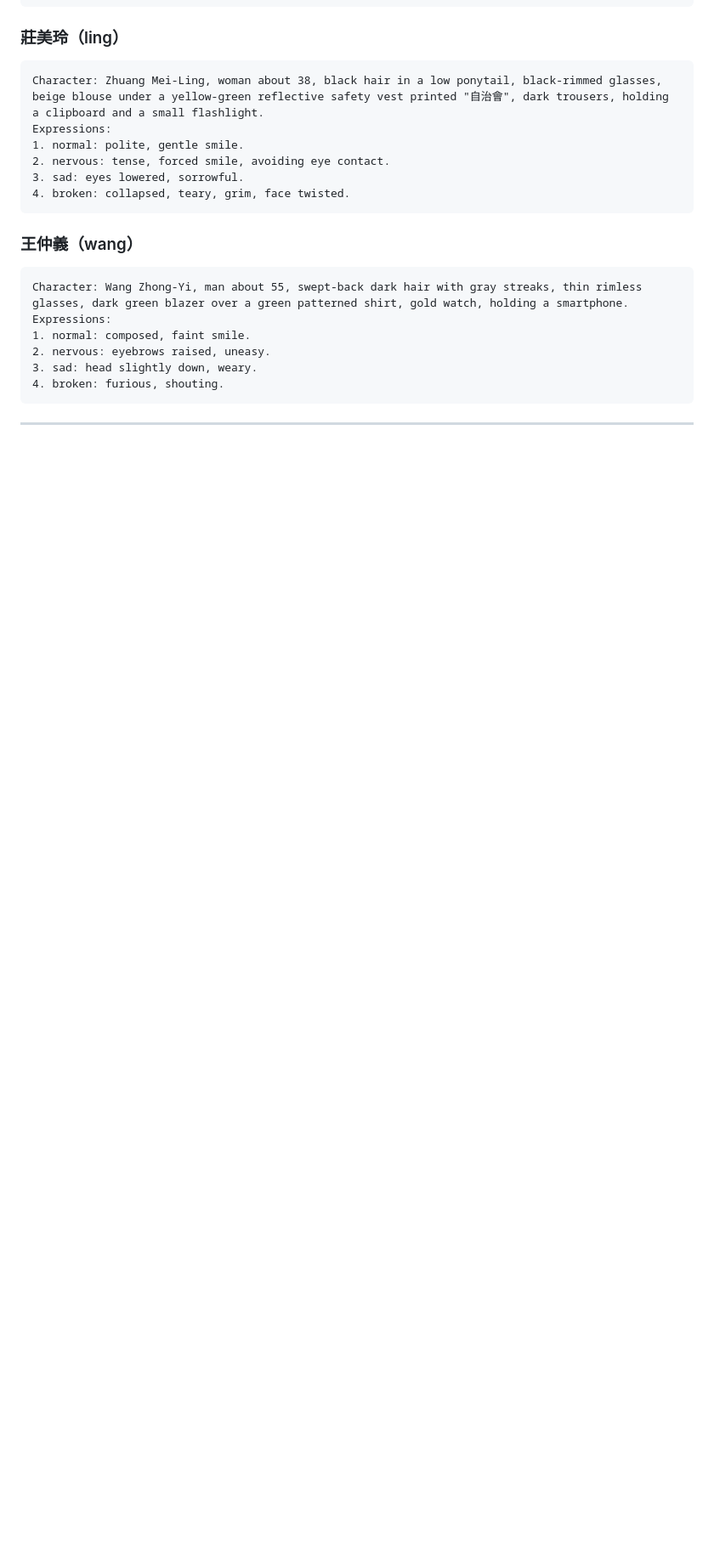
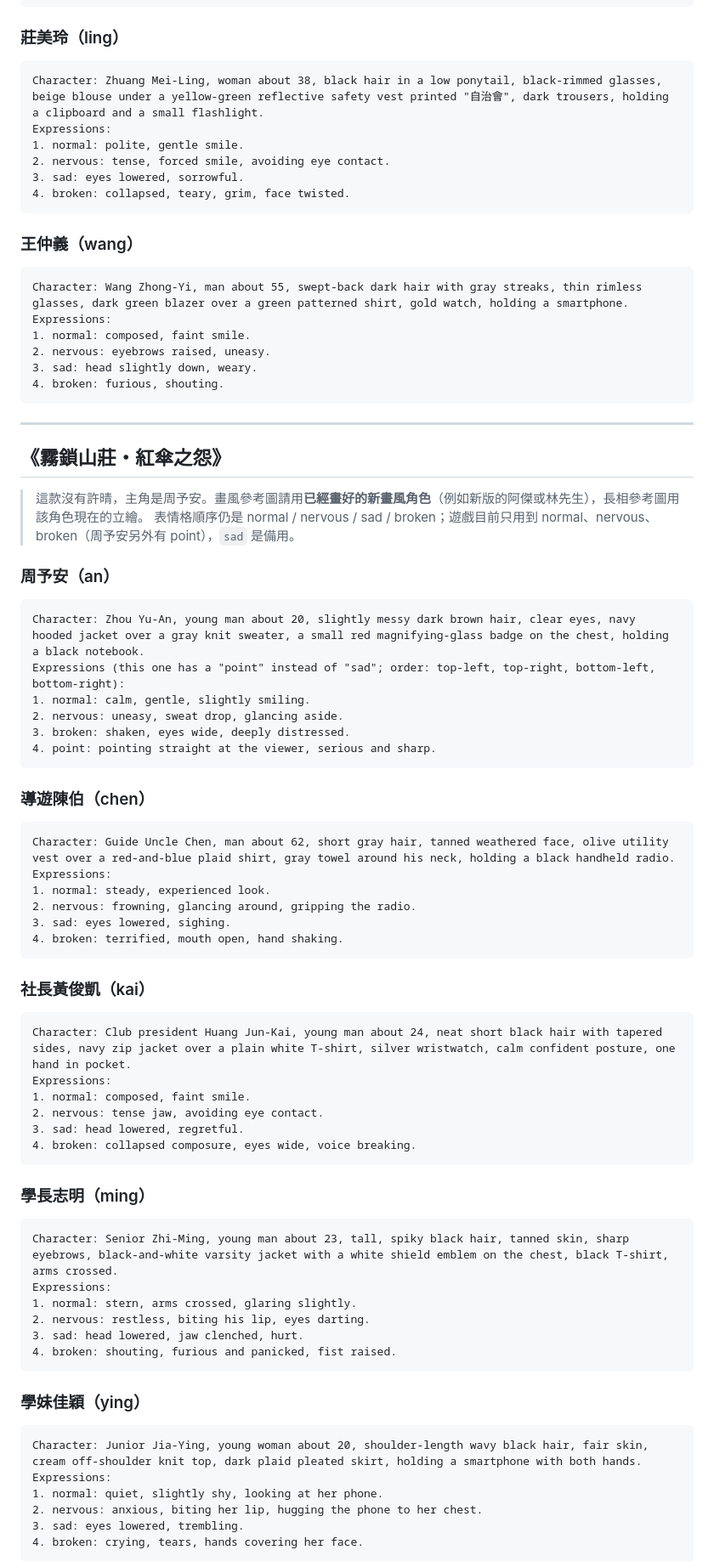
Before and after one commit to k80734539/yeshi-mystery, a Markdown page: docs/GEN_PROMPTS.md, the part around one of its changes. Shown at 85% size. Rendered like a GitHub page; blank space fills up the shorter version.

Commit message:
生圖指令：新增霧鎖山莊 7 位角色
Co-Authored-By: Claude Sonnet 5.5 <noreply@anthropic.com>
Claude-Session: https://claude.ai/code/session_0126hzn6ysc23txrnFCDmM3J

````diff
--- a/docs/GEN_PROMPTS.md
+++ b/docs/GEN_PROMPTS.md
@@ -171,3 +171,58 @@ Expressions:
 
 ---
 
+## 《霧鎖山莊・紅傘之怨》
+
+> 這款沒有許晴，主角是周予安。畫風參考圖請用**已經畫好的新畫風角色**（例如新版的阿傑或林先生），長相參考圖用該角色現在的立繪。
+> 表情格順序仍是 normal / nervous / sad / broken；遊戲目前只用到 normal、nervous、broken（周予安另外有 point），`sad` 是備用。
+
+### 周予安（an）
+```
+Character: Zhou Yu-An, young man about 20, slightly messy dark brown hair, clear eyes, navy hooded jacket over a gray knit sweater, a small red magnifying-glass badge on the chest, holding a black notebook.
+Expressions (this one has a "point" instead of "sad"; order: top-left, top-right, bottom-left, bottom-right):
+1. normal: calm, gentle, slightly smiling.
+2. nervous: uneasy, sweat drop, glancing aside.
+3. broken: shaken, eyes wide, deeply distressed.
+4. point: pointing straight at the viewer, serious and sharp.
+```
+
+### 導遊陳伯（chen）
+```
+Character: Guide Uncle Chen, man about 62, short gray hair, tanned weathered face, olive utility vest over a red-and-blue plaid shirt, gray towel around his neck, holding a black handheld radio.
+Expressions:
+1. normal: steady, experienced look.
+2. nervous: frowning, glancing around, gripping the radio.
+3. sad: eyes lowered, sighing.
+4. broken: terrified, mouth open, hand shaking.
+```
+
+### 社長黃俊凱（kai）
+```
+Character: Club president Huang Jun-Kai, young man about 24, neat short black hair with tapered sides, navy zip jacket over a plain white T-shirt, silver wristwatch, calm confident posture, one hand in pocket.
+Expressions:
+1. normal: composed, faint smile.
+2. nervous: tense jaw, avoiding eye contact.
+3. sad: head lowered, regretful.
+4. broken: collapsed composure, eyes wide, voice breaking.
+```
+
+### 學長志明（ming）
+```
+Character: Senior Zhi-Ming, young man about 23, tall, spiky black hair, tanned skin, sharp eyebrows, black-and-white varsity jacket with a white shield emblem on the chest, black T-shirt, arms crossed.
+Expressions:
+1. normal: stern, arms crossed, glaring slightly.
+2. nervous: restless, biting his lip, eyes darting.
+3. sad: head lowered, jaw clenched, hurt.
+4. broken: shouting, furious and panicked, fist raised.
+```
+
+### 學妹佳穎（ying）
+```
+Character: Junior Jia-Ying, young woman about 20, shoulder-length wavy black hair, fair skin, cream off-shoulder knit top, dark plaid pleated skirt, holding a smartphone with both hands.
+Expressions:
+1. normal: quiet, slightly shy, looking at her phone.
+2. nervous: anxious, biting her lip, hugging the phone to her chest.
+3. sad: eyes lowered, trembling.
+4. broken: crying, tears, hands covering her face.
+```
+
````
Also changed, not shown: other parts of docs/GEN_PROMPTS.md (+23 -1 lines).
